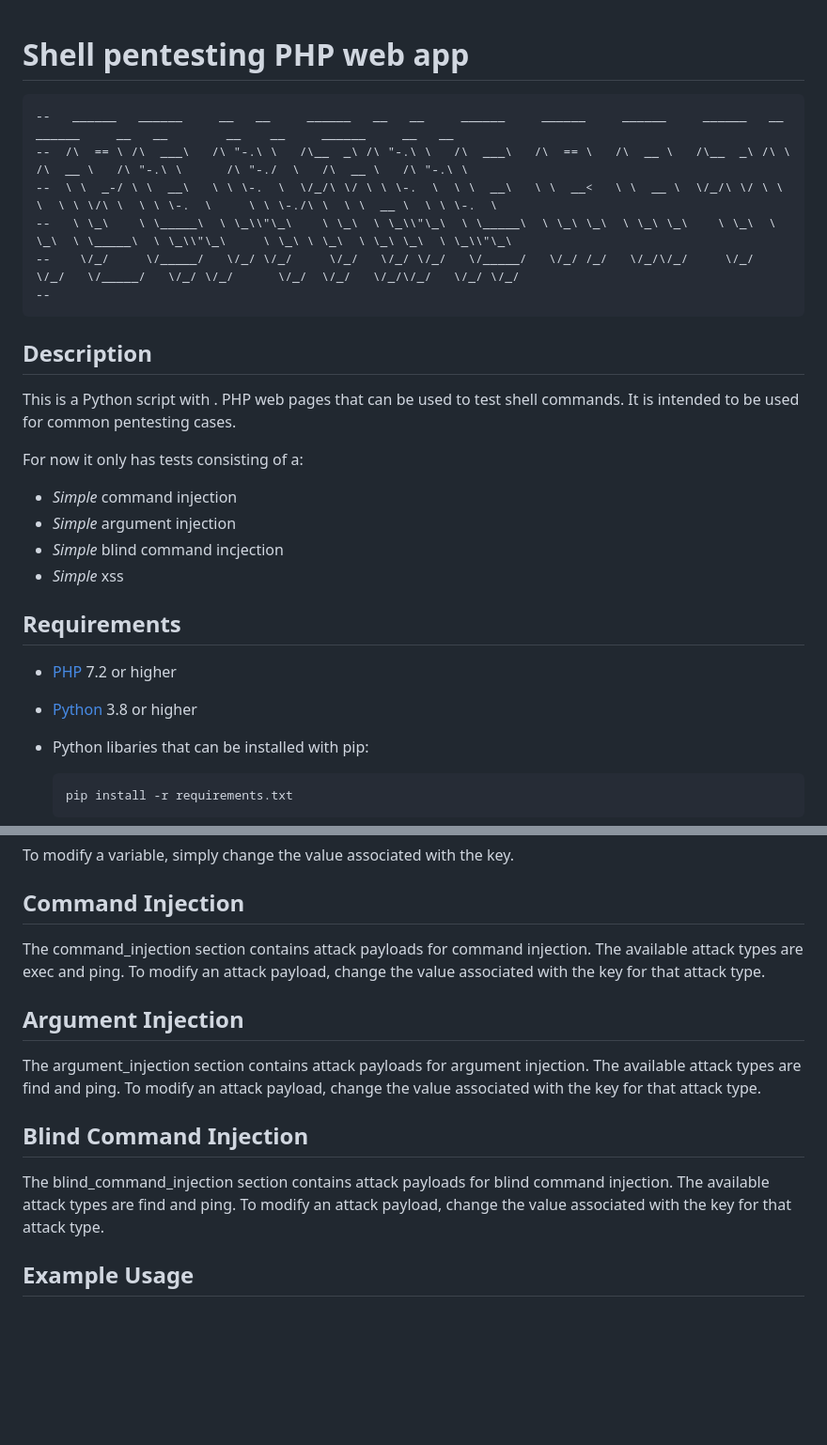
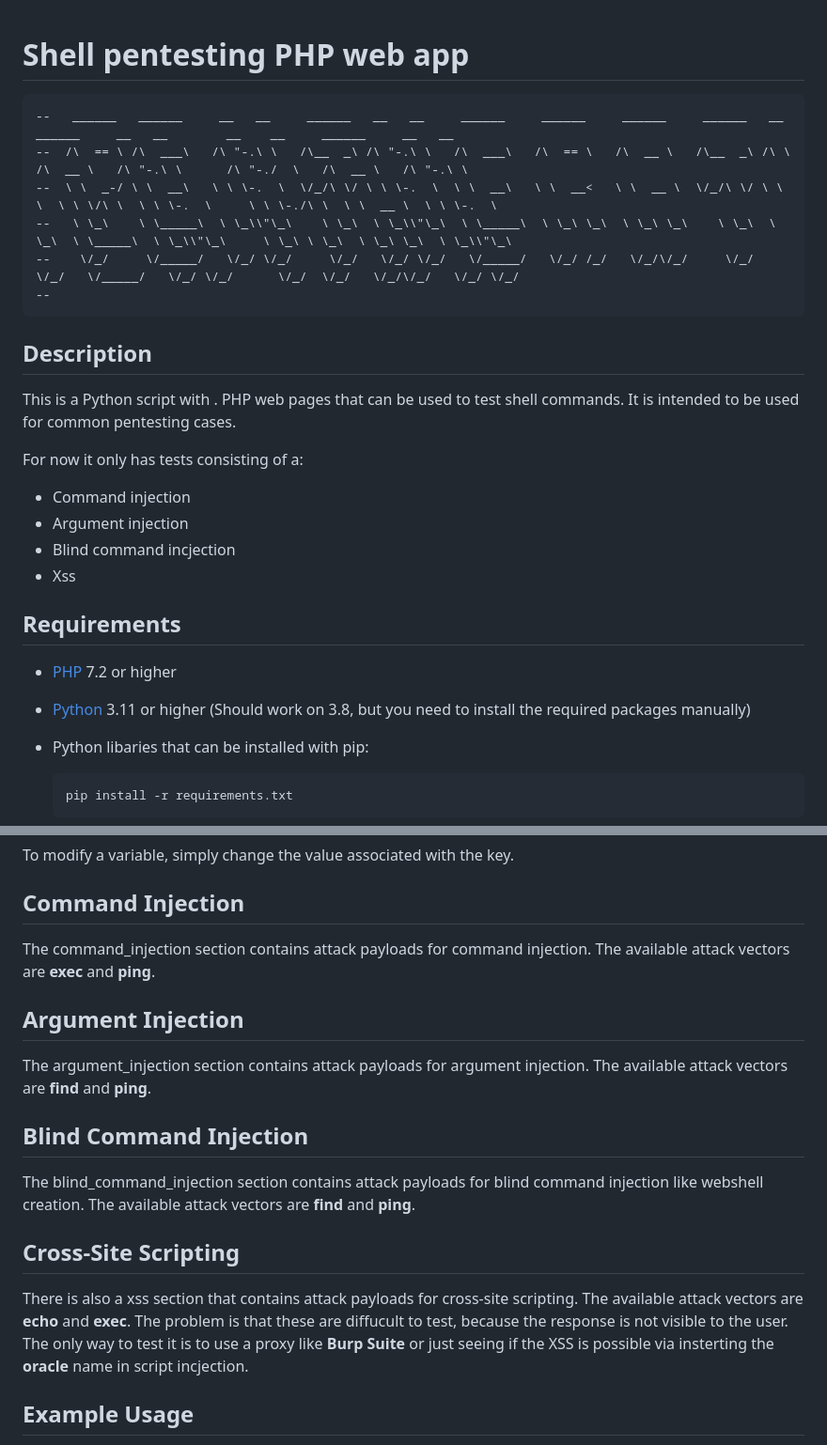
Before and after one commit to Siponek/breaking-entering, a Markdown page: readme.md, 2 parts joined by grey strips. Shown: that part at 94% size. GitHub-like rendering; blank space fills up the shorter version.

````diff
--- a/readme.md
+++ b/readme.md
@@ -4,7 +4,8 @@
 [php]: https://www.php.net/downloads.php
 [make]: https://www.gnu.org/software/make/
 [chocolatey]: https://chocolatey.org/install
-```
+
+```ascii
 --   ______   ______     __   __     ______   __   __     ______     ______     ______     ______   __     ______     __   __        __    __     ______     __   __
 --  /\  == \ /\  ___\   /\ "-.\ \   /\__  _\ /\ "-.\ \   /\  ___\   /\  == \   /\  __ \   /\__  _\ /\ \   /\  __ \   /\ "-.\ \      /\ "-./  \   /\  __ \   /\ "-.\ \
 --  \ \  _-/ \ \  __\   \ \ \-.  \  \/_/\ \/ \ \ \-.  \  \ \  __\   \ \  __<   \ \  __ \  \/_/\ \/ \ \ \  \ \ \/\ \  \ \ \-.  \     \ \ \-./\ \  \ \  __ \  \ \ \-.  \
@@ -12,21 +13,22 @@
 --    \/_/     \/_____/   \/_/ \/_/     \/_/   \/_/ \/_/   \/_____/   \/_/ /_/   \/_/\/_/     \/_/   \/_/   \/_____/   \/_/ \/_/      \/_/  \/_/   \/_/\/_/   \/_/ \/_/
 --
 ```
+
 ## Description
 
 This is a Python script with . PHP web pages that can be used to test shell commands. It is intended to be used for common pentesting cases.
 
 For now it only has tests consisting of a:
 
-- _Simple_ command injection
-- _Simple_ argument injection
-- _Simple_ blind command incjection
-- _Simple_ xss
+- Command injection
+- Argument injection
+- Blind command incjection
+- Xss
 
 ## Requirements
 
 - [PHP][php] 7.2 or higher
-- [Python][python] 3.8 or higher
+- [Python][python] 3.11 or higher (Should work on 3.8, but you need to install the required packages manually)
 - Python libaries that can be installed with pip:
 
     ```bash
@@ -83,15 +85,19 @@ To modify a variable, simply change the value associated with the key.
 
 ## Command Injection
 
-The command_injection section contains attack payloads for command injection. The available attack types are exec and ping. To modify an attack payload, change the value associated with the key for that attack type.
+The command_injection section contains attack payloads for command injection. The available attack vectors are **exec** and **ping**.
 
 ## Argument Injection
 
-The argument_injection section contains attack payloads for argument injection. The available attack types are find and ping. To modify an attack payload, change the value associated with the key for that attack type.
+The argument_injection section contains attack payloads for argument injection. The available attack vectors are **find** and **ping**.
 
 ## Blind Command Injection
 
-The blind_command_injection section contains attack payloads for blind command injection. The available attack types are find and ping. To modify an attack payload, change the value associated with the key for that attack type.
+The blind_command_injection section contains attack payloads for blind command injection like webshell creation. The available attack vectors are **find** and **ping**.
+
+## Cross-Site Scripting
+
+There is also a xss section that contains attack payloads for cross-site scripting. The available attack vectors are **echo** and **exec**. The problem is that these are diffucult to test, because the response is not visible to the user. The only way to test it is to use a proxy like **Burp Suite** or just seeing if the XSS is possible via insterting the **oracle** name in script incjection.
 
 ## Example Usage
 
````
Also changed, not shown: other parts of readme.md (+1 -1 lines).
